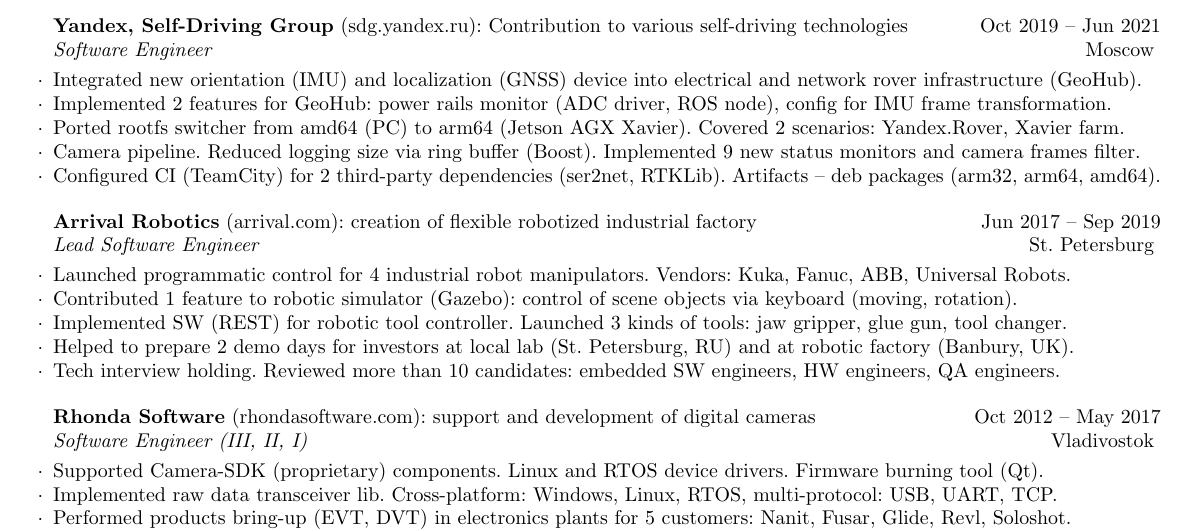
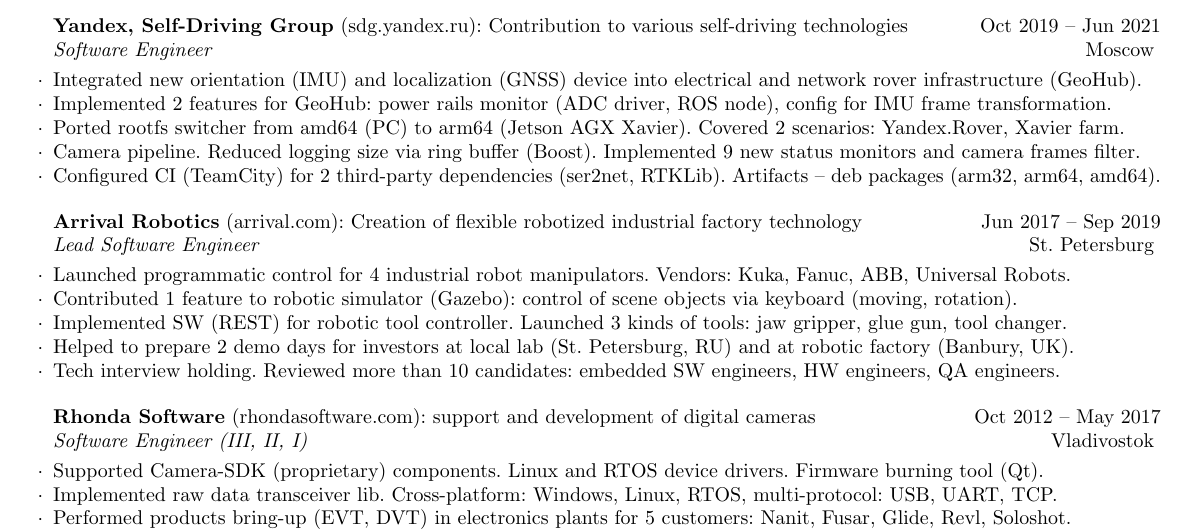
Before and after one commit to vyivanov/cv, a LaTeX CV (Vladimir.Ivanov.CV.tex): part of the page, cut so that both start at the same text. Compiled offline with pdfLaTeX.

Commit message:
Reformat 'Arrival Robotics' experience

```diff
--- a/Vladimir.Ivanov.CV.tex
+++ b/Vladimir.Ivanov.CV.tex
@@ -52,7 +52,7 @@
 \item Configured CI (TeamCity) for 2 third-party dependencies (ser2net, RTKLib). Artifacts -- deb packages (arm32, arm64, amd64).
 
 \end{rCompany}
-\begin{rCompany}{Arrival Robotics}{arrival.com}{creation of flexible robotized industrial factory}{Jun 2017 -- Sep 2019}{Lead Software Engineer}{St. Petersburg}
+\begin{rCompany}{Arrival Robotics}{arrival.com}{Creation of flexible robotized industrial factory technology}{Jun 2017 -- Sep 2019}{Lead Software Engineer}{St. Petersburg}
 
 \item Launched programmatic control for 4 industrial robot manipulators. Vendors: Kuka, Fanuc, ABB, Universal Robots.
 \item Contributed 1 feature to robotic simulator (Gazebo): control of scene objects via keyboard (moving, rotation).
```
